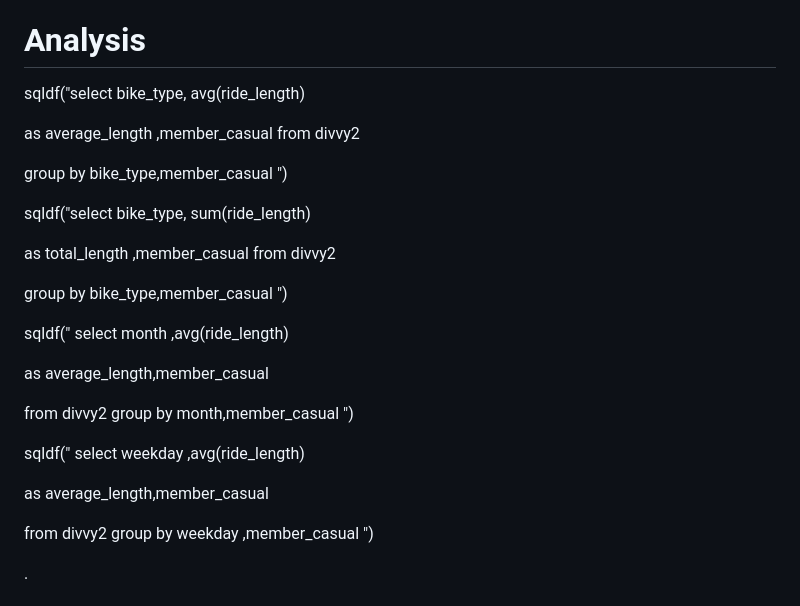
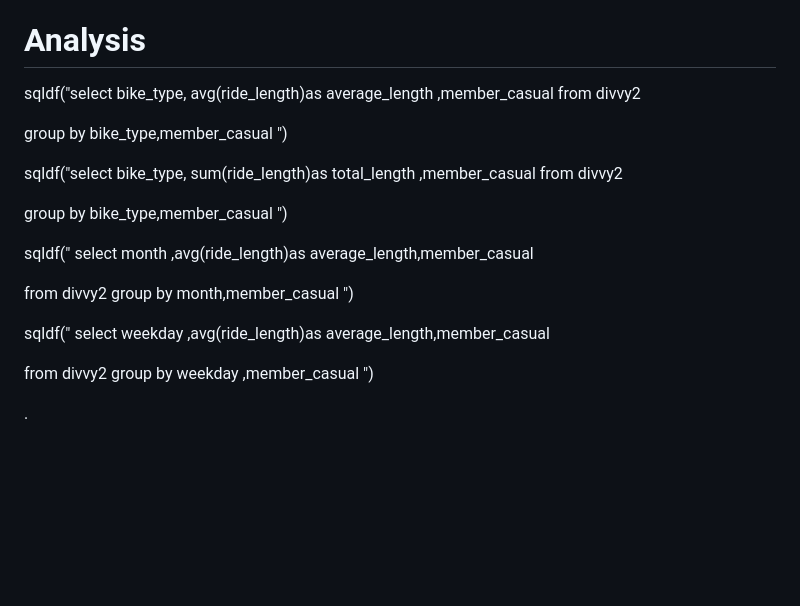
Before and after one commit to manhas1234/Cyclistic_bike_case_study, a Markdown page: README.md, the part around the change. Drawn GitHub-style; blank space fills up the shorter version.

```diff
--- a/README.md
+++ b/README.md
@@ -142,32 +142,26 @@ There is some negative values in ride_length column it means ended time is less
 
   # Analysis
 
-sqldf("select bike_type,  avg(ride_length)
-
-as average_length ,member_casual from divvy2
+sqldf("select bike_type,  avg(ride_length)as average_length ,member_casual from divvy2
 
 group by bike_type,member_casual ")
 
 
 
-  sqldf("select bike_type,  sum(ride_length)
-
-  as total_length ,member_casual from divvy2
+  sqldf("select bike_type,  sum(ride_length)as total_length ,member_casual from divvy2
 
   group by bike_type,member_casual ")
 
 
-sqldf(" select month ,avg(ride_length)
 
-as average_length,member_casual
+sqldf(" select month ,avg(ride_length)as average_length,member_casual
 
 from divvy2  group by month,member_casual ")
 
 
 
-sqldf(" select weekday ,avg(ride_length)
 
-as average_length,member_casual
+sqldf(" select weekday ,avg(ride_length)as average_length,member_casual
 
 from divvy2  group by weekday ,member_casual  ")
 
```
